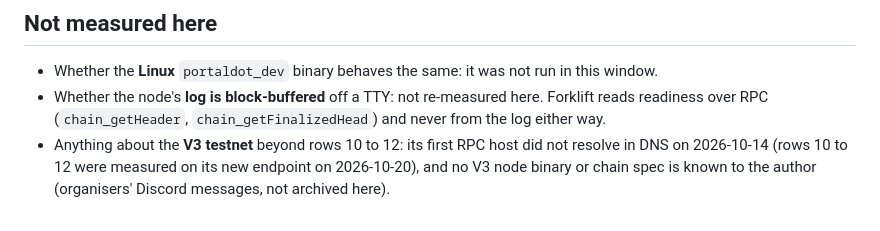
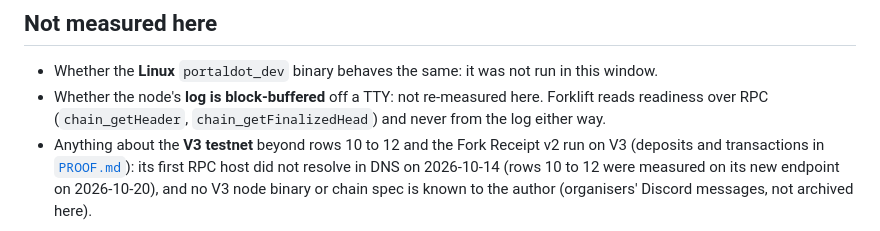
Before and after one commit to edycutjong/portaldot-hackathon-2026-forklift-edycu, a Markdown page: docs/DX-REPORT.md, the part around the change. GitHub-like rendering.

```diff
--- a/docs/DX-REPORT.md
+++ b/docs/DX-REPORT.md
@@ -26,6 +26,7 @@ Linux run.
 - Whether the **Linux** `portaldot_dev` binary behaves the same: it was not run in this window.
 - Whether the node's **log is block-buffered** off a TTY: not re-measured here. Forklift reads readiness over RPC
   (`chain_getHeader`, `chain_getFinalizedHead`) and never from the log either way.
-- Anything about the **V3 testnet** beyond rows 10 to 12: its first RPC host did not resolve in DNS on 2026-10-14 (rows 10 to 12
+- Anything about the **V3 testnet** beyond rows 10 to 12 and the Fork Receipt v2 run on V3 (deposits and transactions in
+  [`PROOF.md`](PROOF.md)): its first RPC host did not resolve in DNS on 2026-10-14 (rows 10 to 12
   were measured on its new endpoint on 2026-10-20), and no V3 node binary or chain spec is known to the author (organisers'
   Discord messages, not archived here).
```
Also changed, not shown: ARCHITECTURE.md (+9 -3 lines), docs/EXIT-CODES.md (+1 -1 lines).
